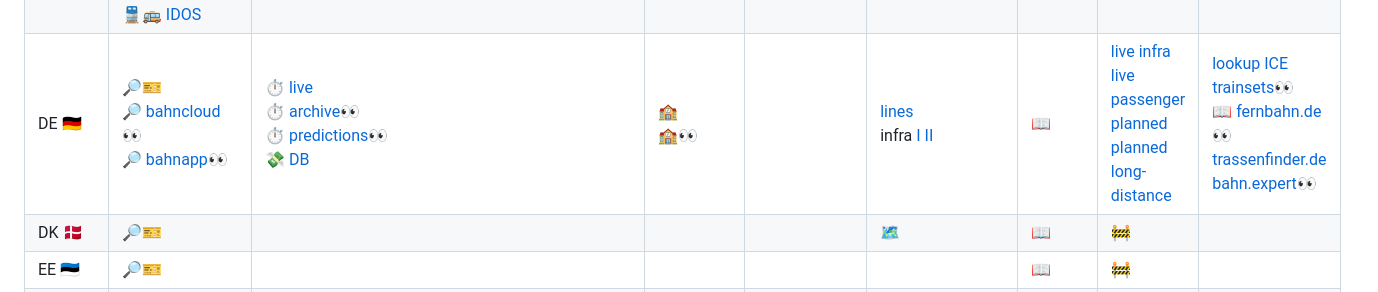
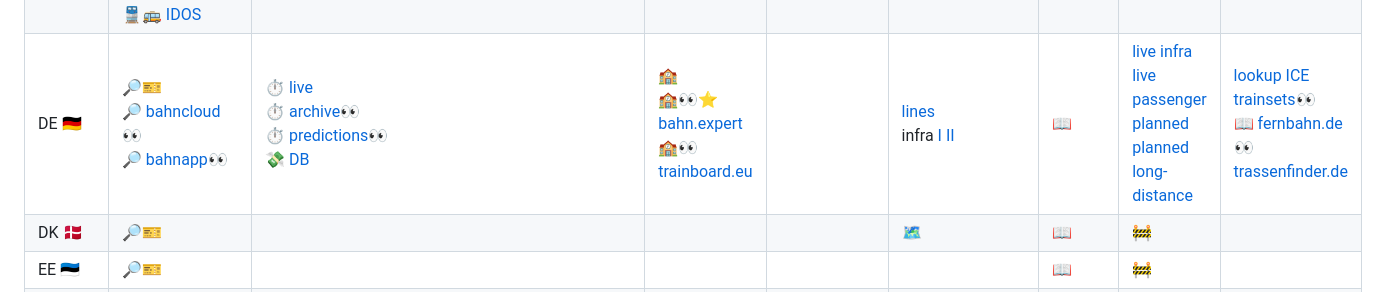
Before and after one commit to iemg/railinfoservices, a Markdown page: europe.md, the part around the change. Rendered like a GitHub page.

```diff
--- a/europe.md
+++ b/europe.md
@@ -66,7 +66,7 @@
 | BY | [🔎](https://www.rw.by)<br>[🔎🎫](https://pass.rw.by/) | | [🏫](https://pass.rw.by/ru/tablo/)
 | CH 🇨🇭 | [🔎 ](https://www.oev-info.ch/)<br>[🔎🎫 SBB](https://www.sbb.ch/en) | [⏱️](https://www.sbb.ch/en/travel-information/rail-traffic-information/cnfirmation-delay.html) | [🏫👀](http://chill.serena-mueller.ch) | [📍](https://maps.trafimage.ch/ch.sbb.netzkarte?layers=ch.sbb.puenktlichkeit-gondola,ch.sbb.puenktlichkeit-funicular,ch.sbb.puenktlichkeit-ferry,ch.sbb.puenktlichkeit-bus,ch.sbb.puenktlichkeit-tram,ch.sbb.puenktlichkeit-nv,ch.sbb.puenktlichkeit-fv&baselayers=ch.sbb.netzkarte,ch.sbb.netzkarte.dark,ch.sbb.netzkarte.luftbild.group,ch.sbb.netzkarte.landeskarte,ch.sbb.netzkarte.landeskarte.grau&lang=de&x=948835.29&y=6002200.99&z=11.04)<br>[📍👀](https://maps.vasile.ch/transit-sbb/) | [🗺️ lines](https://www.oev-info.ch/de/fahrplan-aktuell/liniennetzplaene-netzgrafiken) | [📖](https://www.oev-info.ch/de/fahrplan-aktuell/fahrplanarchiv)<br>[graphic 📖](https://www.oev-info.ch/de/fahrplan-aktuell/grafische-fahrplaene) | [🚧⚠️](https://www.sbb.ch/content/internet/sbb/en/reiseinformationen/bahnverkehrsinformation/betriebslage-stoerungen.html?bbox=eyJ0b3AiOls1LjczNDkwMDAwMDAwMDY5Miw0NS4yMTI4MjQ4MzY4Nzg2OTZdLCJib3R0b20iOlsxMC42Njc3MDAwMDAwMDA3MzUsNDguMzU2MzkyODc2NDIzMDNdfQ%253D%253D) | [Travel times 👀](https://fuerstenberger.shinyapps.io/minimal_travel_times/)<br>[punctuality map 👀](http://puenktlichkeit.ch)<br>[station punctuality map 👀](http://puenktlichkeit.ch)
 | CZ 🇨🇿 | [🚆🔎 SŽ](https://najdispoj.spravazeleznic.cz)<br>[🚆🎫 OneTicket](https://oneticket.cz/home)<br>[🚆🔎🎫 ČD](https://www.cd.cz/en/spojeni-a-jizdenka/)<br>[🚆🎫 Regiojet](https://regiojet.cz/)<br>[🚆🎫 LeoExpress](https://www.leoexpress.com/en)<br>[🚆🚌 IDOS](https://idos.idnes.cz/vlakyautobusymhdvse/spojeni/) |[⏱️ČD](https://cd.cz/vlak/)<br>[⏱️Regiojet](https://regiojet.cz/aktuality-z-provozu/zpozdeni?delayCityId=372825000&delayType=departure)<br>[⏱️LeoExpress](https://www.leoexpress.com/en/current-information)<br>[⏱️archive👀](https://kam.mff.cuni.cz/~babilon/zponline) | [🏫](https://www.spravazeleznic.cz/cestujici/infotabule)<br>[🏫🗺️👀](https://kam.mff.cuni.cz/~babilon/tabuleSZDC) | [📍](https://mapy.spravazeleznic.cz/vlaky-provoz)<br>[📍GRAPP (more filters)](https://grapp.spravazeleznic.cz)<br>[📍👀](https://kam.mff.cuni.cz/~babilon/zpmapa2#mapa)| [SŽ PDF](https://provoz.spravazeleznic.cz/Portal/ViewArticle.aspx?oid=2104272)<br>[SŽ (interactive)](https://mapy.spravazeleznic.cz/vlaky) | [📖](https://www.spravazeleznic.cz/cestujici/jizdni-rad)<br>[📖 archive](http://www.jizdni-rady.nanadrazi.cz/) | [SŽ planned](https://mapy.spravazeleznic.cz/stavby)<br>[ČD](https://cd.cz/jizdni-rad/omezeni-provozu/) | [locos 👀](http://sledovani.55p.cz)<br>[stations 👀](https://www.vlakemjednoduse.cz/) |
-| DE 🇩🇪 | [🔎🎫](https://www.bahn.de/buchung/start?intern=1)<br>[🔎 bahncloud👀](https://bahncloud.com)<br>[🔎 bahnapp👀](https://bahnapp.online/route) | [⏱️ live](https://mobile.bahn.de/bin/mobil/trainsearch.exe/dox?webview=&)<br>[⏱️ archive👀](https://www.zugfinder.net/)<br>[⏱️ predictions👀](https://www.bahnvorhersage.de/)<br>[💸 DB](## "online in your account") | [🏫](https://www.bahnhof.de)<br>[🏫👀](https://trainboard.de.cool) | | [lines](https://www.bahn.de/service/fahrplaene/streckennetz)<br>infra [I](https://geovdbn.deutschebahn.com/isr) [II](https://geovdbn.deutschebahn.com/pgv-map/client/gisclient/index.html?applicationId=1179651) | [📖](https://kursbuch.bahn.de/hafas/kbview.exe/dn?rt=1&mainframe=tab_main) | [live infra](https://strecken-info.de)<br>[live passenger](https://www.bahn.de/service/fahrplaene/aktuell)<br>[planned](https://bauinfos.deutschebahn.com/)<br>[planned long-distance](https://bauinfos.deutschebahn.com/fernverkehr) | [lookup ICE trainsets👀](https://regenbogen-ice.de/)<br>[📖 fernbahn.de👀](https://www.fernbahn.de/datenbank/suche/)<br>[trassenfinder.de](https://trassenfinder.de/)<br>[bahn.expert👀](https://bahn.expert)
+| DE 🇩🇪 | [🔎🎫](https://www.bahn.de/buchung/start?intern=1)<br>[🔎 bahncloud👀](https://bahncloud.com)<br>[🔎 bahnapp👀](https://bahnapp.online/route) | [⏱️ live](https://mobile.bahn.de/bin/mobil/trainsearch.exe/dox?webview=&)<br>[⏱️ archive👀](https://www.zugfinder.net/)<br>[⏱️ predictions👀](https://www.bahnvorhersage.de/)<br>[💸 DB](## "online in your account") | [🏫](https://www.bahnhof.de)<br>[🏫👀⭐️ bahn.expert](https://bahn.expert)<br>[🏫👀 trainboard.eu](https://trainboard.eu) | | [lines](https://www.bahn.de/service/fahrplaene/streckennetz)<br>infra [I](https://geovdbn.deutschebahn.com/isr) [II](https://geovdbn.deutschebahn.com/pgv-map/client/gisclient/index.html?applicationId=1179651) | [📖](https://kursbuch.bahn.de/hafas/kbview.exe/dn?rt=1&mainframe=tab_main) | [live infra](https://strecken-info.de)<br>[live passenger](https://www.bahn.de/service/fahrplaene/aktuell)<br>[planned](https://bauinfos.deutschebahn.com/)<br>[planned long-distance](https://bauinfos.deutschebahn.com/fernverkehr) | [lookup ICE trainsets👀](https://regenbogen-ice.de/)<br>[📖 fernbahn.de👀](https://www.fernbahn.de/datenbank/suche/)<br>[trassenfinder.de](https://trassenfinder.de/)
 | DK 🇩🇰 | [🔎🎫](https://www.dsb.dk/trafikinformation/koereplaner/) | | | | [🗺️](https://www.dsb.dk/trafikinformation/koereplaner/koreplaner-strakningskoreplaner-pdf/)  | [📖](https://www.dsb.dk/trafikinformation/koereplaner/koreplaner-strakningskoreplaner-pdf/) | [🚧](https://www.dsb.dk/trafikinformation/andringer-i-trafik-og-drift/andringer-i-trafik-og-drift/)
 | EE 🇪🇪 | [🔎🎫](https://elron.ee) | | | | | [📖](https://elron.ee/en/soiduinfo/soiduplaanid) | [🚧](https://elron.ee/en/soiduinfo/teated)
 | ES 🇪🇸 | [🔎 RENFE](https://www.renfe.com/es/en/travel/informacion-util/horarios)<br>[🎫 RENFE](https://www.renfe.com/es/en)<br>[🔎🎫 trenes.com](https://www.trenes.com) | | | | [🗺️](https://www.renfe.com/es/en/travel/informacion-util/mapas-y-lineas/ave-y-larga-distancia) | | [🚧](https://grupo.renfe.com/es/es/sala-de-prensa/avisos)
```
